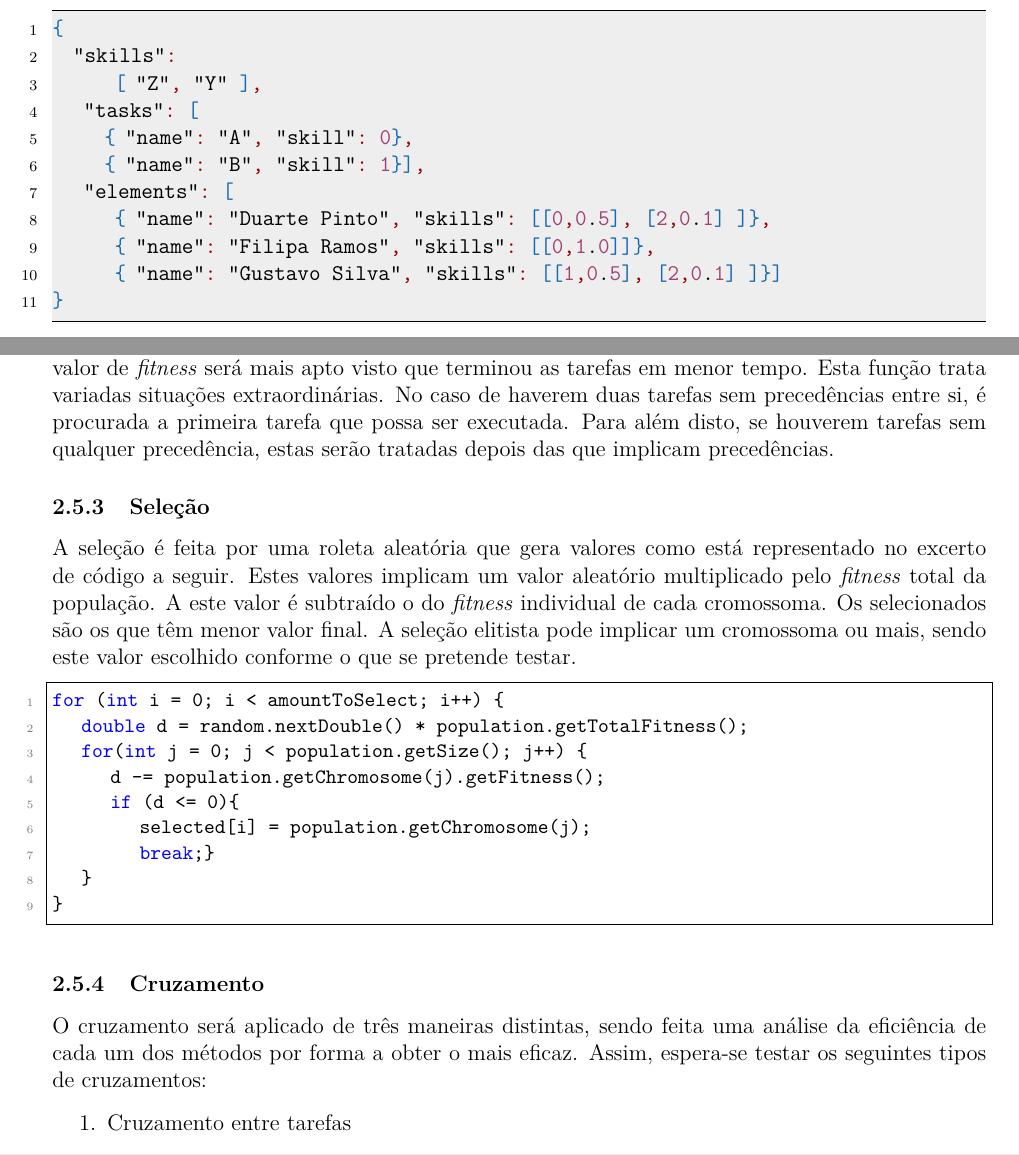
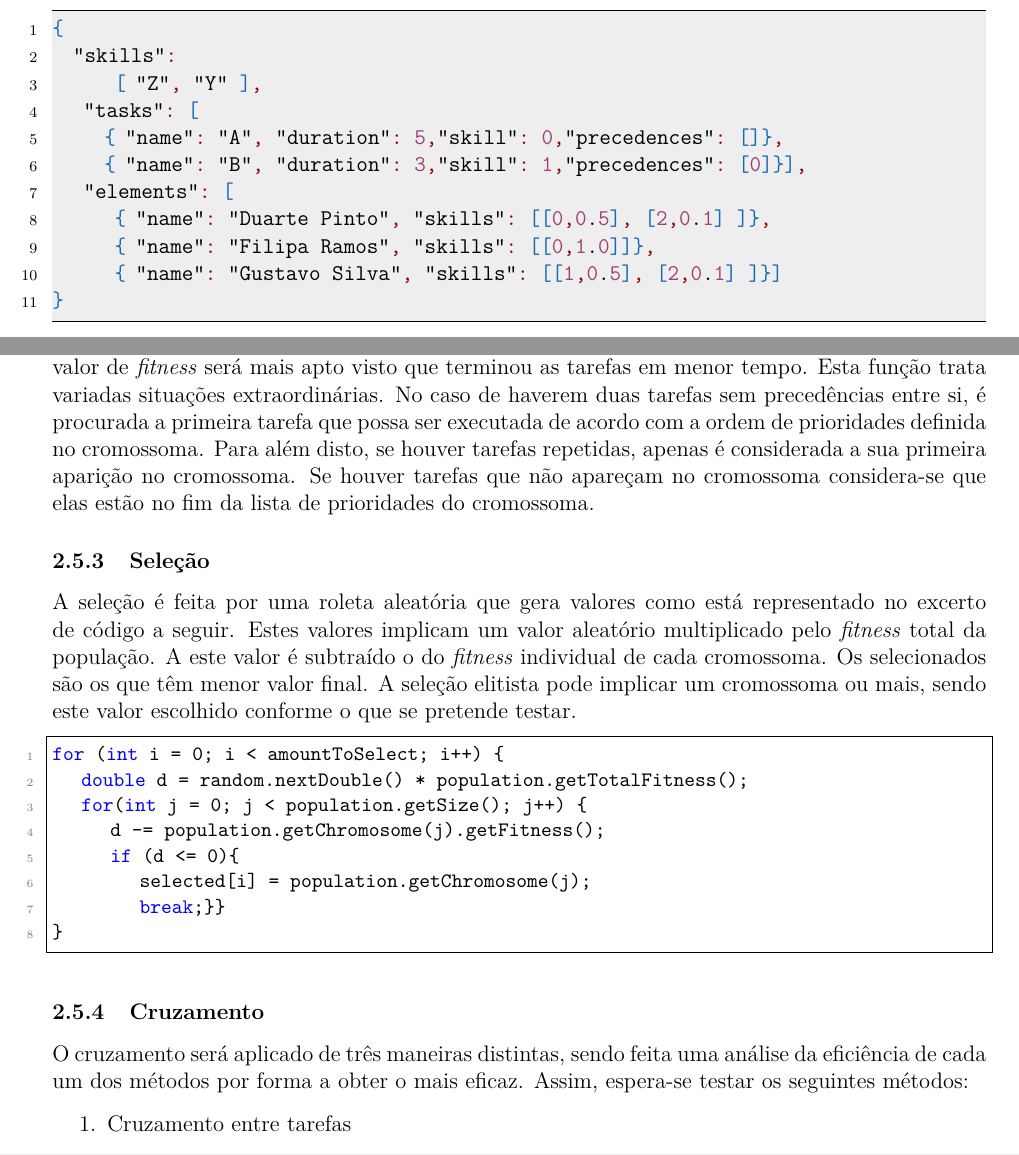
Before and after one commit to gtugablue/IART-Project-Management-Optimizer, a LaTeX document (report/title_page_1.tex): two parts of pages 4 and 5 of 8, joined at a grey line, cut so that both start at the same text. Compiled offline with pdfLaTeX.

Commit message:
report really finished

```diff
--- a/report/title_page_1.tex
+++ b/report/title_page_1.tex
@@ -209,8 +209,8 @@ O input será colhido de um ficheiro de formato \textit{json} e será estrutrura
   "skills":
       [ "Z", "Y" ],
    "tasks": [
-     { "name": "A", "skill": 0},
-     { "name": "B",  "skill": 1}],
+     { "name": "A", "duration": 5, "skill": 0, "precedences": []},
+     { "name": "B", "duration": 3, "skill": 1, "precedences": [0]}],
    "elements": [
       { "name": "Duarte Pinto", "skills": [ [0, 0.5], [2, 0.1] ]},
       { "name": "Filipa Ramos", "skills": [ [0,1.0]]},
@@ -250,7 +250,7 @@ Por exemplo, se o projeto em análise tiver duas tarefas e dois membros um dos c
 
 \subsubsection{Função de Avaliação}
 
-A função de avaliação implementada procura avaliar os cromossomas da população tendo por base o tempo total de compleção das tarefas todas do projeto. Assim, um cromossoma com menor valor de \textit{fitness} será mais apto visto que terminou as tarefas em menor tempo. Esta função trata variadas situações extraordinárias. No caso de haverem duas tarefas sem precedências entre si, é procurada a primeira tarefa que possa ser executada. Para além disto, se houverem tarefas sem qualquer precedência, estas serão tratadas depois das que implicam precedências.
+A função de avaliação implementada procura avaliar os cromossomas da população tendo por base o tempo total de compleção das tarefas todas do projeto. Assim, um cromossoma com menor valor de \textit{fitness} será mais apto visto que terminou as tarefas em menor tempo. Esta função trata variadas situações extraordinárias. No caso de haverem duas tarefas sem precedências entre si, é procurada a primeira tarefa que possa ser executada de acordo com a ordem de prioridades definida no cromossoma. Para além disto, se houver tarefas repetidas, apenas é considerada a sua primeira aparição no cromossoma. Se houver tarefas que não apareçam no cromossoma considera-se que elas estão no fim da lista de prioridades do cromossoma.
 
 \subsubsection{Seleção}
 
@@ -263,14 +263,13 @@ for (int i = 0; i < amountToSelect; i++) {
 		d -= population.getChromosome(j).getFitness();
 		if (d <= 0){
 			selected[i] = population.getChromosome(j);
-			break;}
-	}
+			break;}}
 }
 \end{lstlisting}
 
 \subsubsection{Cruzamento}
 
-O cruzamento será aplicado de três maneiras distintas, sendo feita uma análise da eficiência de cada um dos métodos por forma a obter o mais eficaz. Assim, espera-se testar os seguintes tipos de cruzamentos:
+O cruzamento será aplicado de três maneiras distintas, sendo feita uma análise da eficiência de cada um dos métodos por forma a obter o mais eficaz. Assim, espera-se testar os seguintes métodos:
 
 \begin{enumerate}
 	\item Cruzamento entre tarefas
```
Also changed, not shown: report/title_page_1.bib (+8 -0 lines), report/title_page_1.tex (1 more changed lines).
